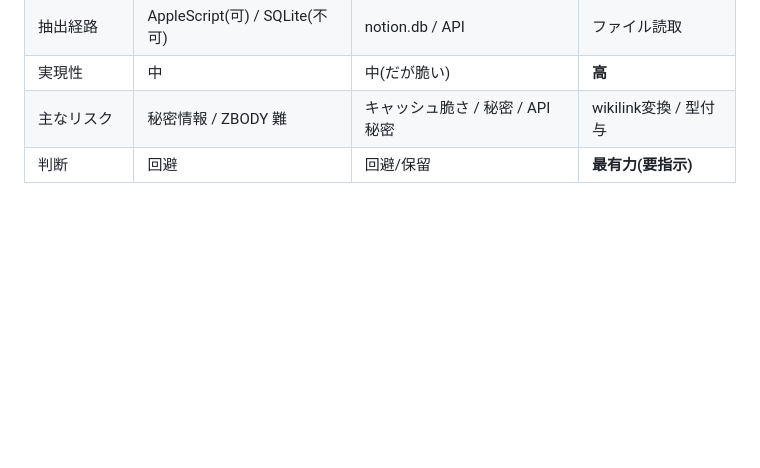
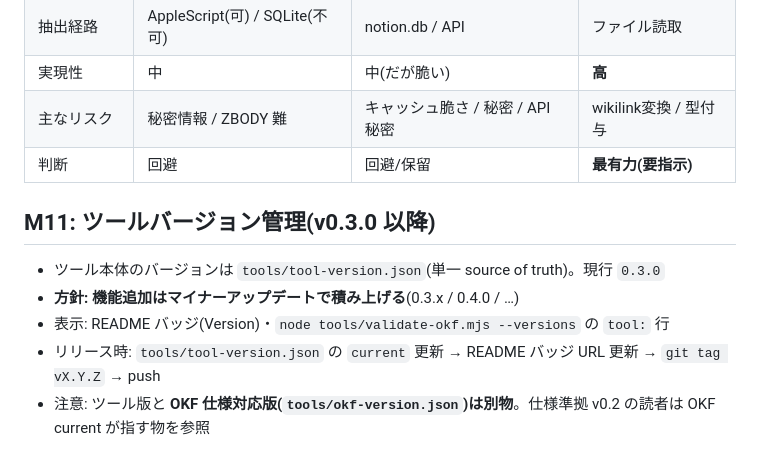
Before and after one commit to watanabe3tipapa/okf-seedling, a Markdown page: DEV-MEMO.md, the part around the change. Drawn GitHub-style; blank space fills up the shorter version.

Commit message:
docs: M11 tool versioning policy (minor bumps for features, v0.3.0 base)

```diff
--- a/DEV-MEMO.md
+++ b/DEV-MEMO.md
@@ -224,3 +224,11 @@ okf-seedling/                        ← quarto use template 対象 (ルート=Q
 | 実現性 | 中 | 中(だが脆い) | **高** |
 | 主なリスク | 秘密情報 / ZBODY 難 | キャッシュ脆さ / 秘密 / API秘密 | wikilink変換 / 型付与 |
 | 判断 | 回避 | 回避/保留 | **最有力(要指示)** |
+
+## M11: ツールバージョン管理(v0.3.0 以降)
+
+- ツール本体のバージョンは `tools/tool-version.json`(単一 source of truth)。現行 `0.3.0`
+- **方針: 機能追加はマイナーアップデートで積み上げる**(0.3.x / 0.4.0 / …)
+- 表示: README バッジ(Version)・`node tools/validate-okf.mjs --versions` の `tool:` 行
+- リリース時: `tools/tool-version.json` の `current` 更新 → README バッジ URL 更新 → `git tag vX.Y.Z` → push
+- 注意: ツール版と **OKF 仕様対応版(`tools/okf-version.json`)は別物**。仕様準拠 v0.2 の読者は OKF current が指す物を参照
```
